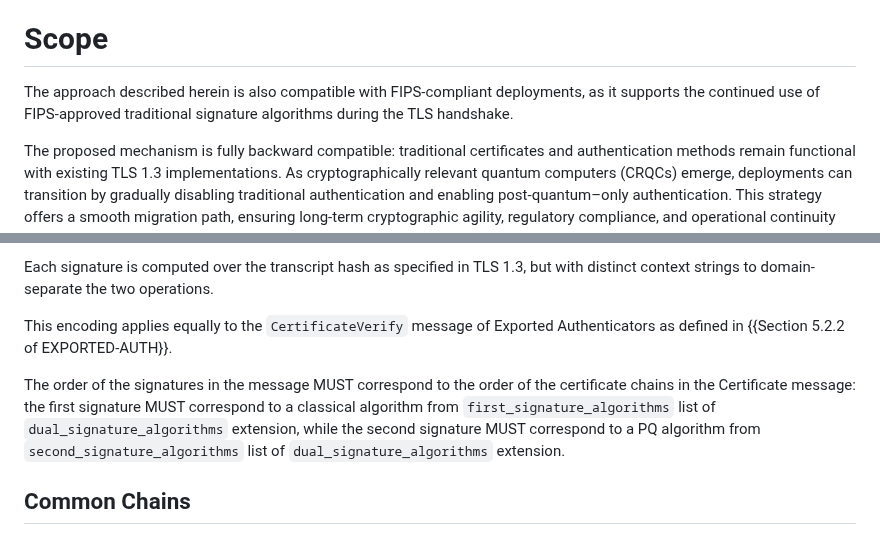
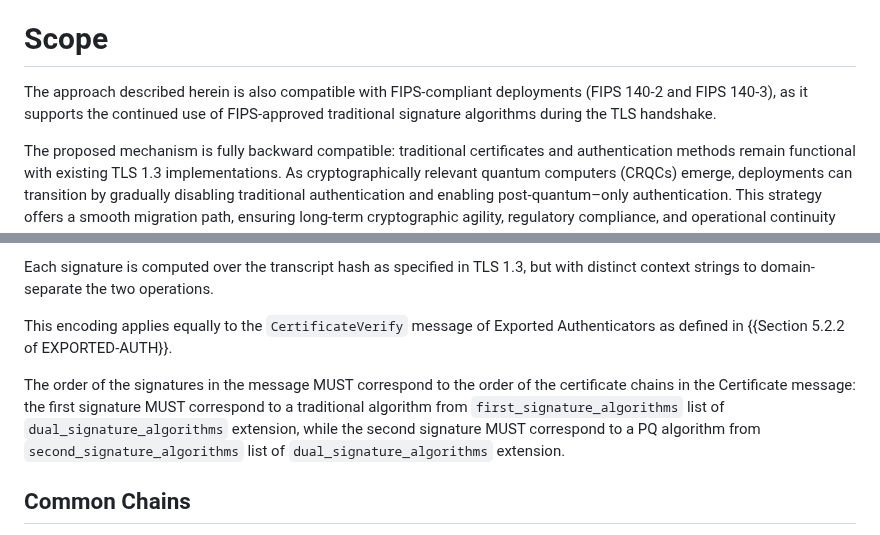
Before and after one commit to hannestschofenig/tls-dual-certs, a Markdown page: draft-yusef-tls-pqt-dual-certs.md, 2 parts joined by grey strips. Drawn GitHub-style.

```diff
--- a/draft-yusef-tls-pqt-dual-certs.md
+++ b/draft-yusef-tls-pqt-dual-certs.md
@@ -90,7 +90,7 @@ This method exemplifies a PQ/T hybrid protocol with non-composite authentication
 
 # Scope
 
-The approach described herein is also compatible with FIPS-compliant deployments, as it supports the continued use of FIPS-approved traditional signature algorithms during the TLS handshake.
+The approach described herein is also compatible with FIPS-compliant deployments (FIPS 140-2 and FIPS 140-3), as it supports the continued use of FIPS-approved traditional signature algorithms during the TLS handshake.
 
 The proposed mechanism is fully backward compatible: traditional certificates and authentication methods remain functional with existing TLS 1.3 implementations. As cryptographically relevant quantum computers (CRQCs) emerge, deployments can transition by gradually disabling traditional authentication and enabling post-quantum–only authentication. This strategy offers a smooth migration path, ensuring long-term cryptographic agility, regulatory compliance, and operational continuity without disrupting existing infrastructure.
 
@@ -142,7 +142,7 @@ Each signature is computed over the transcript hash as specified in TLS 1.3, but
 
 This encoding applies equally to the `CertificateVerify` message of Exported Authenticators as defined in {{Section 5.2.2 of EXPORTED-AUTH}}.
 
-The order of the signatures in the message MUST correspond to the order of the certificate chains in the Certificate message: the first signature MUST correspond to a classical algorithm from `first_signature_algorithms` list of `dual_signature_algorithms` extension, while the second signature MUST correspond to a PQ algorithm from `second_signature_algorithms` list of `dual_signature_algorithms` extension.
+The order of the signatures in the message MUST correspond to the order of the certificate chains in the Certificate message: the first signature MUST correspond to a traditional algorithm from `first_signature_algorithms` list of `dual_signature_algorithms` extension, while the second signature MUST correspond to a PQ algorithm from `second_signature_algorithms` list of `dual_signature_algorithms` extension.
 
 ## Common Chains
 
```
Also changed, not shown: other parts of draft-yusef-tls-pqt-dual-certs.md (+16 -16 lines).
